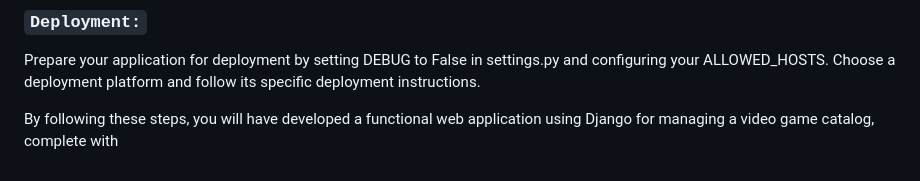
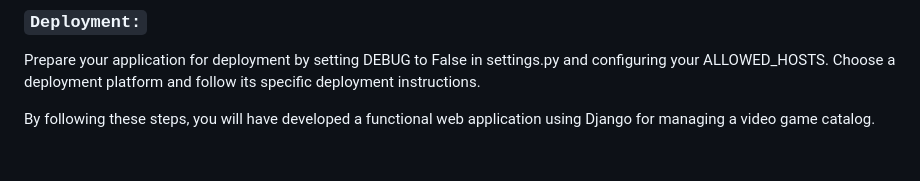
Before and after one commit to EloyCD/project_app_django, a Markdown page: README.md, the part around the change. Rendered like a GitHub page.

Commit message:
2actualizando README

```diff
--- a/README.md
+++ b/README.md
@@ -79,4 +79,4 @@ Use your preferred IDE, such as Visual Studio Code (VSC), to clone the repositor
 ### `Deployment:`
  Prepare your application for deployment by setting DEBUG to False in settings.py and configuring your ALLOWED_HOSTS. Choose a deployment platform and follow its specific deployment instructions.
 
-By following these steps, you will have developed a functional web application using Django for managing a video game catalog, complete with
+By following these steps, you will have developed a functional web application using Django for managing a video game catalog.
```
